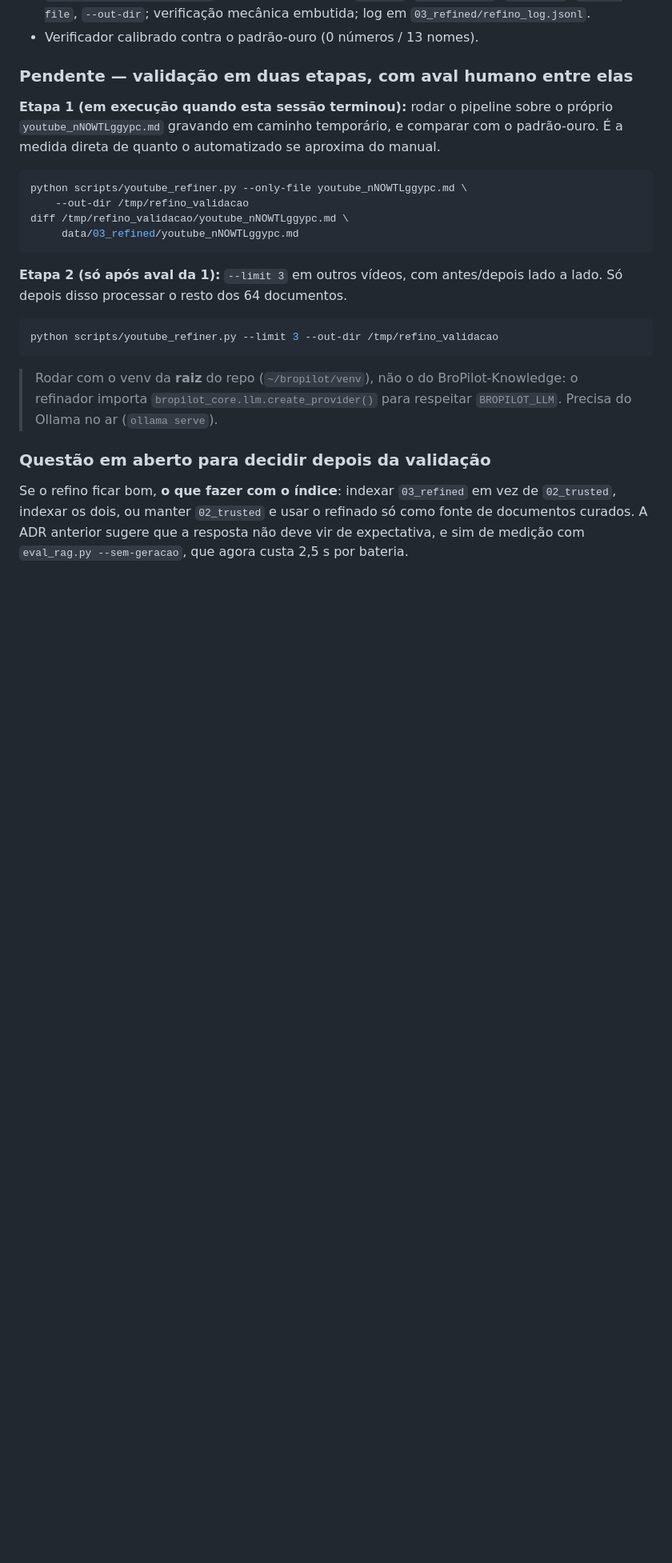
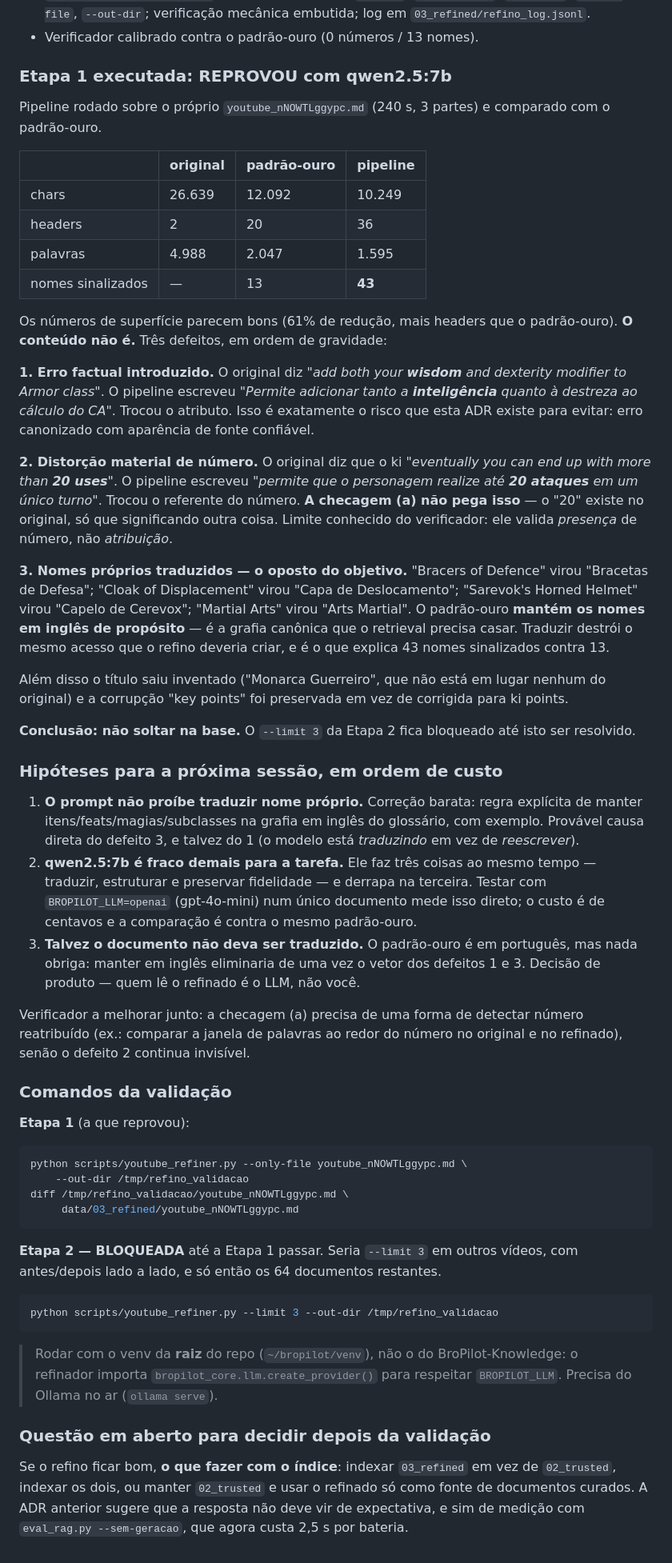
Before and after one commit to gabzieg/BroPilot, a Markdown page: BroPilot-Knowledge/DECISION_refino_1a1.md, the part around the change. Shown at 80% size. Drawn GitHub-style; blank space fills up the shorter version.

Commit message:
docs(adr): Etapa 1 do refino reprovou com qwen2.5:7b
Métricas de superfície boas (61% de redução, 36 headers contra 20 do
padrão-ouro), conteúdo ruim. Três defeitos:

1. Erro factual: original diz "wisdom and dexterity modifier to Armor class";
   o refinado escreveu "inteligência quanto à destreza". Trocou o atributo.
2. Número reatribuído: "more than 20 uses" (de ki) virou "até 20 ataques em um
   único turno". A checagem (a) NÃO pega — o 20 existe no original, com outro
   referente. Limite conhecido: valida presença, não atribuição.
3. Nomes próprios traduzidos, o oposto do objetivo: "Bracers of Defence" ->
   "Bracetas de Defesa", "Sarevok's Horned Helmet" -> "Capelo de Cerevox". O
   padrão-ouro mantém em inglês porque é a grafia que o retrieval casa.
   Explica 43 nomes sinalizados contra 13 do padrão-ouro.

Etapa 2 (--limit 3) bloqueada; nada solto na base. Saída reprovada guardada em
03_refined/_reprovado_etapa1_qwen.md como evidência para comparar amanhã.

Três hipóteses registradas na ADR, em ordem de custo: prompt não proíbe traduzir
nome próprio; qwen2.5:7b fraco para a tarefa (testar gpt-4o-mini via
BROPILOT_LLM); ou o refinado não deveria ser traduzido para português.

````diff
--- a/BroPilot-Knowledge/DECISION_refino_1a1.md
+++ b/BroPilot-Knowledge/DECISION_refino_1a1.md
@@ -182,11 +182,70 @@ refinado, e a re-execução retoma de onde parou.
   `03_refined/refino_log.jsonl`.
 - Verificador calibrado contra o padrão-ouro (0 números / 13 nomes).
 
-### Pendente — validação em duas etapas, com aval humano entre elas
+### Etapa 1 executada: REPROVOU com qwen2.5:7b
 
-**Etapa 1 (em execução quando esta sessão terminou):** rodar o pipeline sobre o
-próprio `youtube_nNOWTLggypc.md` gravando em caminho temporário, e comparar com o
-padrão-ouro. É a medida direta de quanto o automatizado se aproxima do manual.
+Pipeline rodado sobre o próprio `youtube_nNOWTLggypc.md` (240 s, 3 partes) e
+comparado com o padrão-ouro.
+
+| | original | padrão-ouro | pipeline |
+|---|---|---|---|
+| chars | 26.639 | 12.092 | 10.249 |
+| headers | 2 | 20 | 36 |
+| palavras | 4.988 | 2.047 | 1.595 |
+| nomes sinalizados | — | 13 | **43** |
+
+Os números de superfície parecem bons (61% de redução, mais headers que o
+padrão-ouro). **O conteúdo não é.** Três defeitos, em ordem de gravidade:
+
+**1. Erro factual introduzido.** O original diz *"add both your **wisdom** and
+dexterity modifier to Armor class"*. O pipeline escreveu *"Permite adicionar
+tanto a **inteligência** quanto à destreza ao cálculo do CA"*. Trocou o atributo.
+Isso é exatamente o risco que esta ADR existe para evitar: erro canonizado com
+aparência de fonte confiável.
+
+**2. Distorção material de número.** O original diz que o ki *"eventually you can
+end up with more than **20 uses**"*. O pipeline escreveu *"permite que o
+personagem realize até **20 ataques** em um único turno"*. Trocou o referente do
+número. **A checagem (a) não pega isso** — o "20" existe no original, só que
+significando outra coisa. Limite conhecido do verificador: ele valida
+*presença* de número, não *atribuição*.
+
+**3. Nomes próprios traduzidos — o oposto do objetivo.** "Bracers of Defence"
+virou "Bracetas de Defesa"; "Cloak of Displacement" virou "Capa de
+Deslocamento"; "Sarevok's Horned Helmet" virou "Capelo de Cerevox"; "Martial
+Arts" virou "Arts Martial". O padrão-ouro **mantém os nomes em inglês de
+propósito** — é a grafia canônica que o retrieval precisa casar. Traduzir destrói
+o mesmo acesso que o refino deveria criar, e é o que explica 43 nomes
+sinalizados contra 13.
+
+Além disso o título saiu inventado ("Monarca Guerreiro", que não está em lugar
+nenhum do original) e a corrupção "key points" foi preservada em vez de
+corrigida para ki points.
+
+**Conclusão: não soltar na base.** O `--limit 3` da Etapa 2 fica bloqueado até
+isto ser resolvido.
+
+### Hipóteses para a próxima sessão, em ordem de custo
+
+1. **O prompt não proíbe traduzir nome próprio.** Correção barata: regra
+   explícita de manter itens/feats/magias/subclasses na grafia em inglês do
+   glossário, com exemplo. Provável causa direta do defeito 3, e talvez do 1
+   (o modelo está *traduzindo* em vez de *reescrever*).
+2. **qwen2.5:7b é fraco demais para a tarefa.** Ele faz três coisas ao mesmo
+   tempo — traduzir, estruturar e preservar fidelidade — e derrapa na terceira.
+   Testar com `BROPILOT_LLM=openai` (gpt-4o-mini) num único documento mede isso
+   direto; o custo é de centavos e a comparação é contra o mesmo padrão-ouro.
+3. **Talvez o documento não deva ser traduzido.** O padrão-ouro é em português,
+   mas nada obriga: manter em inglês eliminaria de uma vez o vetor dos defeitos
+   1 e 3. Decisão de produto — quem lê o refinado é o LLM, não você.
+
+Verificador a melhorar junto: a checagem (a) precisa de uma forma de detectar
+número reatribuído (ex.: comparar a janela de palavras ao redor do número no
+original e no refinado), senão o defeito 2 continua invisível.
+
+### Comandos da validação
+
+**Etapa 1** (a que reprovou):
 
 ```bash
 python scripts/youtube_refiner.py --only-file youtube_nNOWTLggypc.md \
@@ -195,8 +254,8 @@ diff /tmp/refino_validacao/youtube_nNOWTLggypc.md \
      data/03_refined/youtube_nNOWTLggypc.md
 ```
 
-**Etapa 2 (só após aval da 1):** `--limit 3` em outros vídeos, com antes/depois
-lado a lado. Só depois disso processar o resto dos 64 documentos.
+**Etapa 2 — BLOQUEADA** até a Etapa 1 passar. Seria `--limit 3` em outros
+vídeos, com antes/depois lado a lado, e só então os 64 documentos restantes.
 
 ```bash
 python scripts/youtube_refiner.py --limit 3 --out-dir /tmp/refino_validacao
````
Also changed, not shown: 1 other file.
